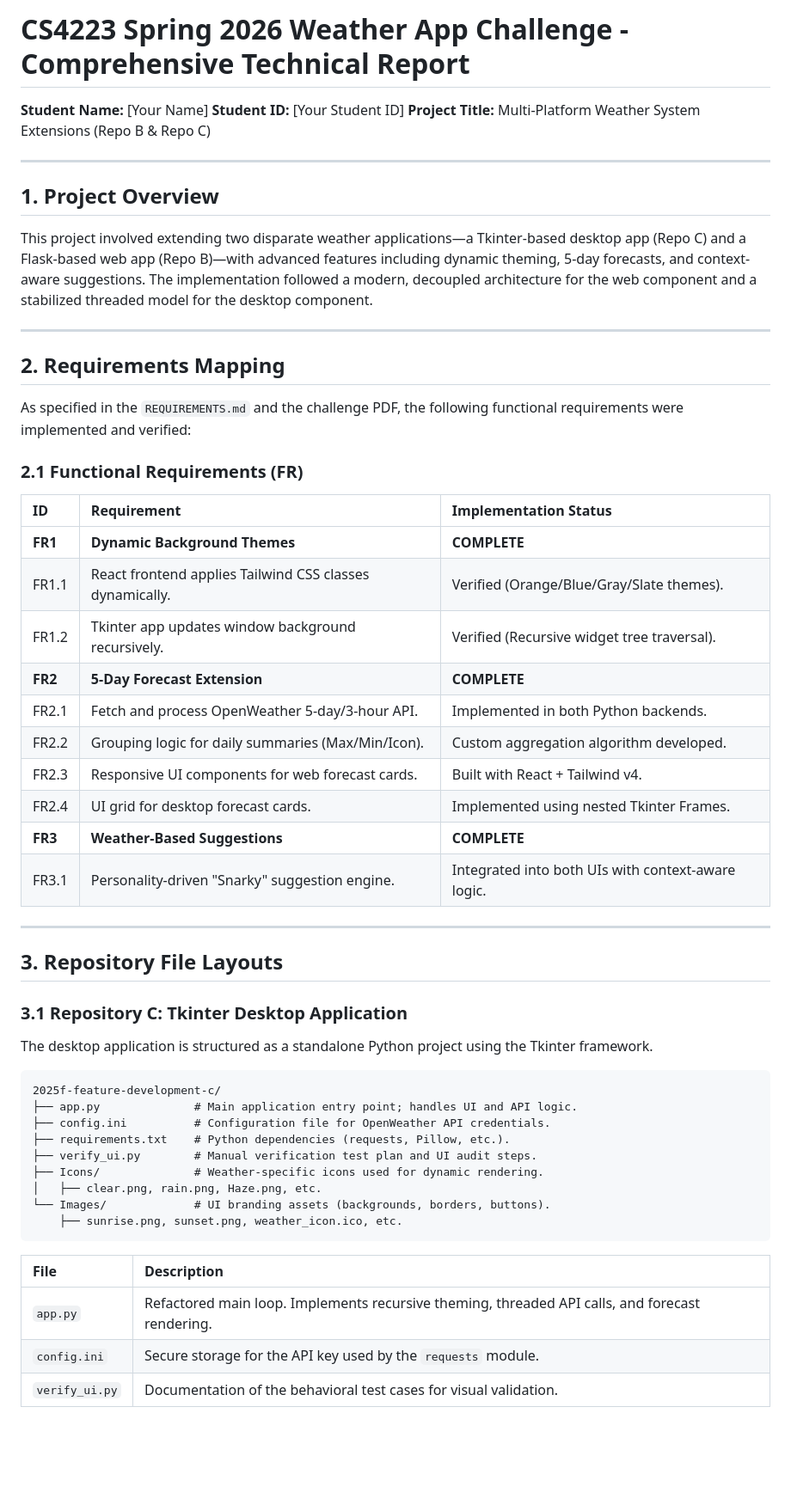
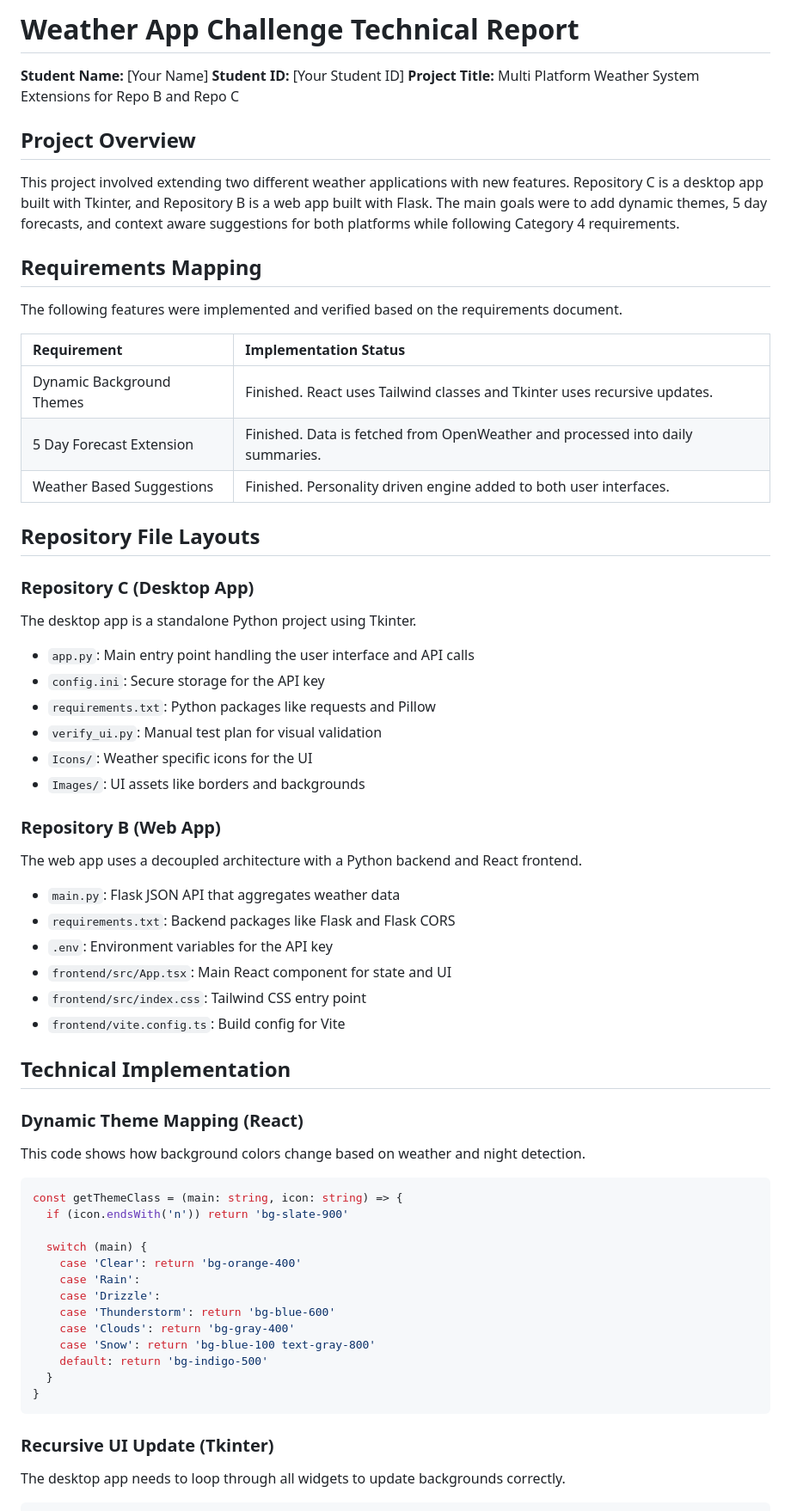
Before and after one commit to Core310/CS4223-weather-app-extrra-credit, a Markdown page: SUBMISSION_DESCRIPTION.md, the part around one of its changes. Shown at 86% size. GitHub-like rendering; blank space fills up the shorter version.

Commit message:
docs: refactor technical report for natural tone and standard markdown

````diff
--- a/SUBMISSION_DESCRIPTION.md
+++ b/SUBMISSION_DESCRIPTION.md
@@ -1,55 +1,64 @@
-# CS4223 Spring 2026 Weather App Challenge - Comprehensive Technical Report
+# Weather App Challenge Technical Report
 
 **Student Name:** [Your Name]
 **Student ID:** [Your Student ID]
-**Project Title:** Multi-Platform Weather System Extensions (Repo B & Repo C)
+**Project Title:** Multi Platform Weather System Extensions for Repo B and Repo C
 
----
+## Project Overview
+This project involved extending two different weather applications with new features. Repository C is a desktop app built with Tkinter, and Repository B is a web app built with Flask. The main goals were to add dynamic themes, 5 day forecasts, and context aware suggestions for both platforms while following Category 4 requirements.
 
-## 1. Project Overview
-This project involved extending two disparate weather applications—a Tkinter-based desktop app (Repo C) and a Flask-based web app (Repo B)—with advanced features including dynamic theming, 5-day forecasts, and context-aware suggestions. The implementation followed a modern, decoupled architecture for the web component and a stabilized threaded model for the desktop component.
+## Requirements Mapping
+The following features were implemented and verified based on the requirements document.
 
----
+| Requirement | Implementation Status |
+|:---|:---|
+| Dynamic Background Themes | Finished. React uses Tailwind classes and Tkinter uses recursive updates. |
+| 5 Day Forecast Extension | Finished. Data is fetched from OpenWeather and processed into daily summaries. |
+| Weather Based Suggestions | Finished. Personality driven engine added to both user interfaces. |
 
-## 2. Requirements Mapping
-As specified in the `REQUIREMENTS.md` and the challenge PDF, the following functional requirements were implemented and verified:
+## Repository File Layouts
 
-### 2.1 Functional Requirements (FR)
-| ID | Requirement | Implementation Status |
-|:---|:---|:---|
-| **FR1** | **Dynamic Background Themes** | **COMPLETE** |
-| FR1.1 | React frontend applies Tailwind CSS classes dynamically. | Verified (Orange/Blue/Gray/Slate themes). |
-| FR1.2 | Tkinter app updates window background recursively. | Verified (Recursive widget tree traversal). |
-| **FR2** | **5-Day Forecast Extension** | **COMPLETE** |
-| FR2.1 | Fetch and process OpenWeather 5-day/3-hour API. | Implemented in both Python backends. |
-| FR2.2 | Grouping logic for daily summaries (Max/Min/Icon). | Custom aggregation algorithm developed. |
-| FR2.3 | Responsive UI components for web forecast cards. | Built with React + Tailwind v4. |
-| FR2.4 | UI grid for desktop forecast cards. | Implemented using nested Tkinter Frames. |
-| **FR3** | **Weather-Based Suggestions** | **COMPLETE** |
-| FR3.1 | Personality-driven "Snarky" suggestion engine. | Integrated into both UIs with context-aware logic. |
+### Repository C (Desktop App)
+The desktop app is a standalone Python project using Tkinter.
 
----
+*   `app.py`: Main entry point handling the user interface and API calls
+*   `config.ini`: Secure storage for the API key
+*   `requirements.txt`: Python packages like requests and Pillow
+*   `verify_ui.py`: Manual test plan for visual validation
+*   `Icons/`: Weather specific icons for the UI
+*   `Images/`: UI assets like borders and backgrounds
 
-## 3. Repository File Layouts
+### Repository B (Web App)
+The web app uses a decoupled architecture with a Python backend and React frontend.
 
-### 3.1 Repository C: Tkinter Desktop Application
-The desktop application is structured as a standalone Python project using the Tkinter framework.
+*   `main.py`: Flask JSON API that aggregates weather data
+*   `requirements.txt`: Backend packages like Flask and Flask CORS
+*   `.env`: Environment variables for the API key
+*   `frontend/src/App.tsx`: Main React component for state and UI
+*   `frontend/src/index.css`: Tailwind CSS entry point
+*   `frontend/vite.config.ts`: Build config for Vite
 
-```text
-2025f-feature-development-c/
-├── app.py              # Main application entry point; handles UI and API logic.
-├── config.ini          # Configuration file for OpenWeather API credentials.
-├── requirements.txt    # Python dependencies (requests, Pillow, etc.).
-├── verify_ui.py        # Manual verification test plan and UI audit steps.
-├── Icons/              # Weather-specific icons used for dynamic rendering.
-│   ├── clear.png, rain.png, Haze.png, etc.
-└── Images/             # UI branding assets (backgrounds, borders, buttons).
-    ├── sunrise.png, sunset.png, weather_icon.ico, etc.
+## Technical Implementation
+
+### Dynamic Theme Mapping (React)
+This code shows how background colors change based on weather and night detection.
+
+```typescript
+const getThemeClass = (main: string, icon: string) => {
+  if (icon.endsWith('n')) return 'bg-slate-900'
+
+  switch (main) {
+    case 'Clear': return 'bg-orange-400'
+    case 'Rain':
+    case 'Drizzle':
+    case 'Thunderstorm': return 'bg-blue-600'
+    case 'Clouds': return 'bg-gray-400'
+    case 'Snow': return 'bg-blue-100 text-gray-800'
+    default: return 'bg-indigo-500'
+  }
+}
 ```
 
-| File | Description |
-|:---|:---|
-| `app.py` | Refactored main loop. Implements recursive theming, threaded API calls, and forecast rendering. |
-| `config.ini` | Secure storage for the API key used by the `requests` module. |
-| `verify_ui.py` | Documentation of the behavioral test cases for visual validation. |
+### Recursive UI Update (Tkinter)
+The desktop app needs to loop through all widgets to update backgrounds correctly.
 
````
Also changed, not shown: other parts of SUBMISSION_DESCRIPTION.md (+21 -108 lines).
